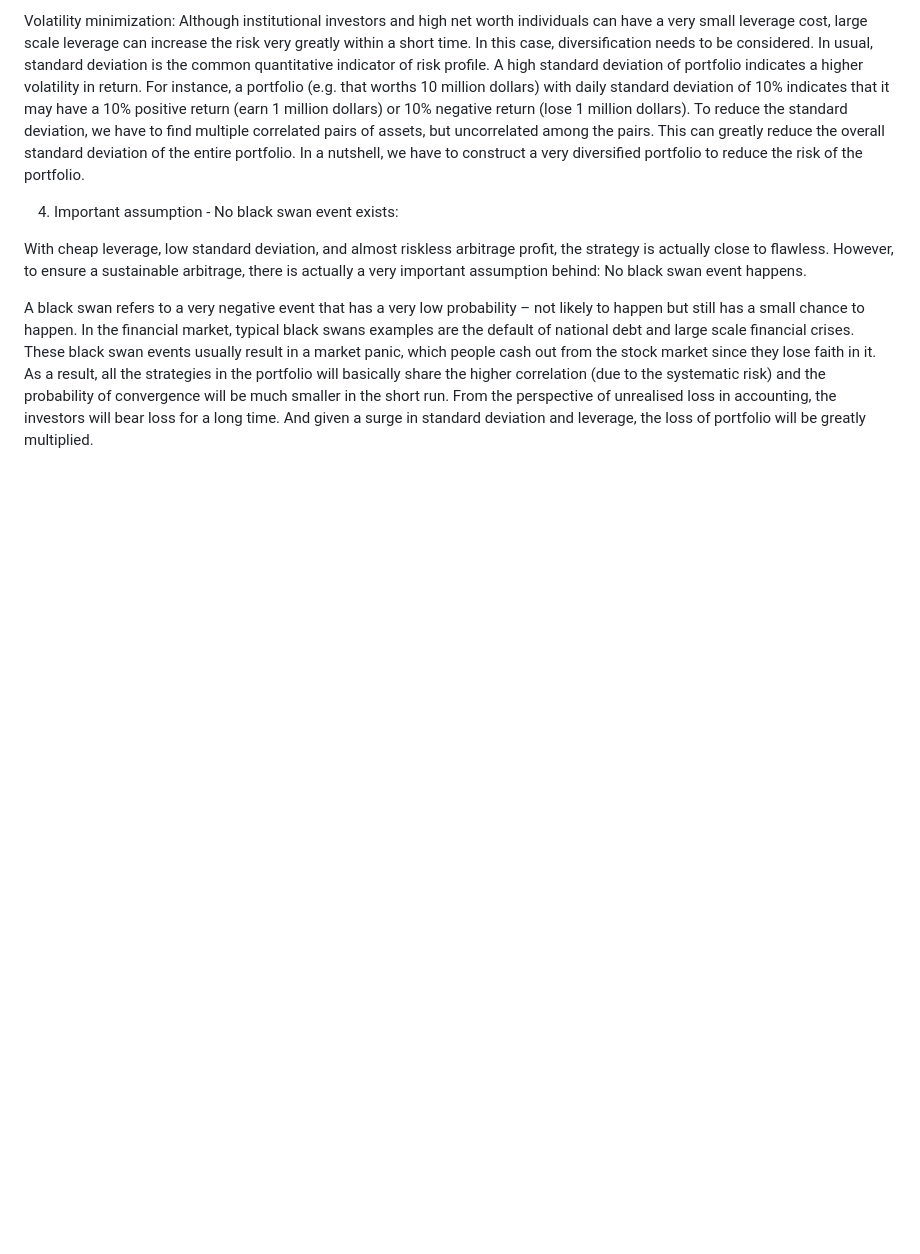
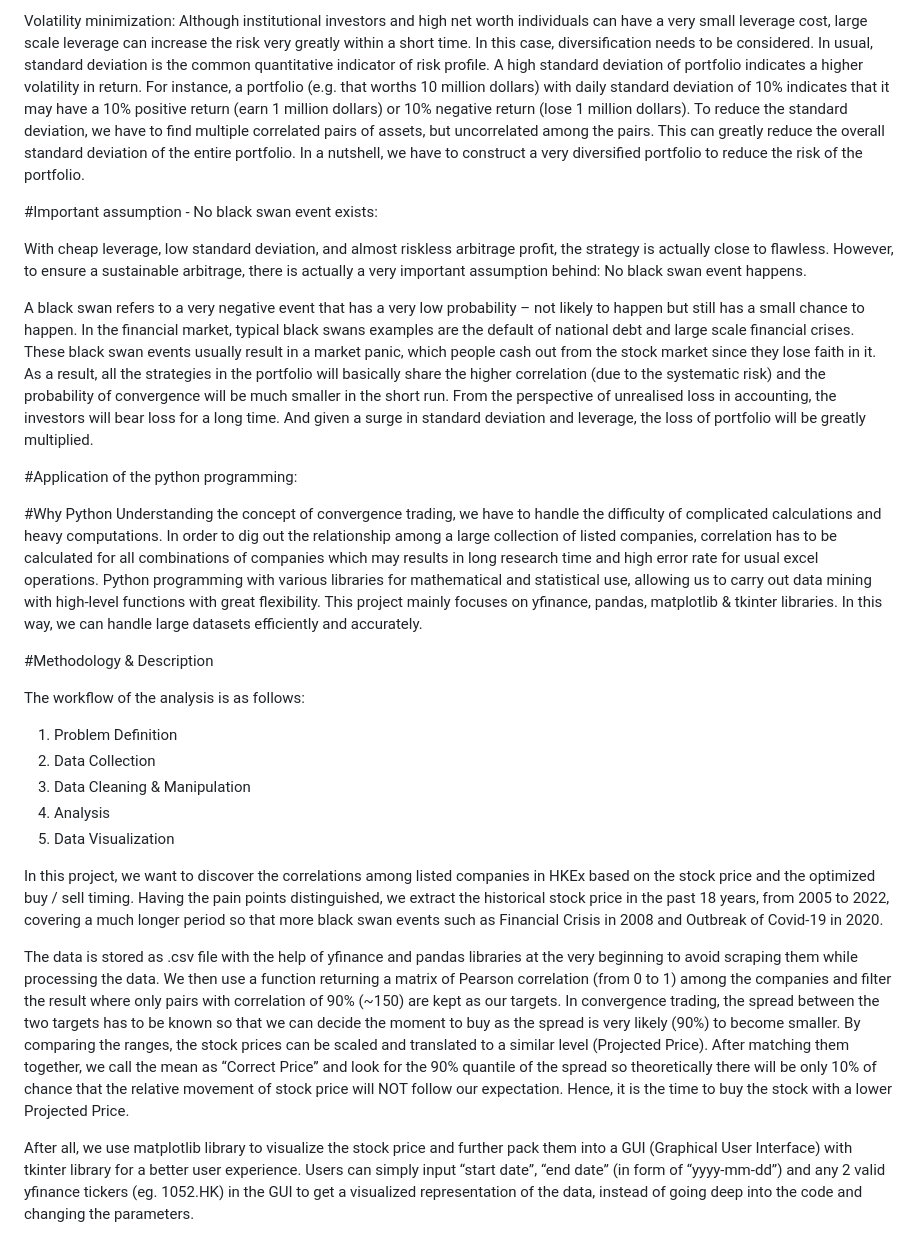
Before and after one commit to vibing-onion/Stock-Correlation-Analysis, a Markdown page: README.md, the part around one of its changes. GitHub-like rendering; blank space fills up the shorter version.

```diff
--- a/README.md
+++ b/README.md
@@ -45,9 +25,31 @@ Cheap leverage cost: If we observe most of the convergence trade opportunities,
 
 Volatility minimization: Although institutional investors and high net worth individuals can have a very small leverage cost, large scale leverage can increase the risk very greatly within a short time. In this case, diversification needs to be considered. In usual, standard deviation is the common quantitative indicator of risk profile. A high standard deviation of portfolio indicates a higher volatility in return. For instance, a portfolio (e.g. that worths 10 million dollars) with daily standard deviation of 10% indicates that it may have a 10% positive return (earn 1 million dollars) or 10% negative return (lose 1 million dollars). To reduce the standard deviation, we have to find multiple correlated pairs of assets, but uncorrelated among the pairs. This can greatly reduce the overall standard deviation of the entire portfolio. In a nutshell, we have to construct a very diversified portfolio to reduce the risk of the portfolio.
 
-
-4. Important assumption - No black swan event exists:
+#Important assumption - No black swan event exists:
 
 With cheap leverage, low standard deviation, and almost riskless arbitrage profit, the strategy is actually close to flawless. However, to ensure a sustainable arbitrage, there is actually a very important assumption behind: No black swan event happens.
 
 A black swan refers to a very negative event that has a very low probability – not likely to happen but still has a small chance to happen. In the financial market, typical black swans examples are the default of national debt and large scale financial crises. These black swan events usually result in a market panic, which people cash out from the stock market since they lose faith in it. As a result, all the strategies in the portfolio will basically share the higher correlation (due to the systematic risk) and the probability of convergence will be much smaller in the short run. From the perspective of unrealised loss in accounting, the investors will bear loss for a long time. And given a surge in standard deviation and leverage, the loss of portfolio will be greatly multiplied.
+
+#Application of the python programming:
+
+#Why Python
+Understanding the concept of convergence trading, we have to handle the difficulty of complicated calculations and heavy computations. In order to dig out the relationship among a large collection of listed companies, correlation has to be calculated for all combinations of companies which may results in long research time and high error rate for usual excel operations.
+Python programming with various libraries for mathematical and statistical use, allowing us to carry out data mining with high-level functions with great flexibility. This project mainly focuses on yfinance, pandas, matplotlib & tkinter libraries. In this way, we can handle large datasets efficiently and accurately.
+
+#Methodology & Description
+
+The workflow of the analysis is as follows:
+1. Problem Definition
+2. Data Collection
+3. Data Cleaning & Manipulation
+4. Analysis
+5. Data Visualization
+
+In this project, we want to discover the correlations among listed companies in HKEx based on the stock price and the optimized buy / sell timing.
+Having the pain points distinguished, we extract the historical stock price in the past 18 years, from 2005 to 2022, covering a much longer period so that more black swan events such as Financial Crisis in 2008 and Outbreak of Covid-19 in 2020.
+
+The data is stored as .csv file with the help of yfinance and pandas libraries at the very beginning to avoid scraping them while processing the data. We then use a function returning a matrix of Pearson correlation (from 0 to 1) among the companies and filter the result where only pairs with correlation of 90% (~150) are kept as our targets.
+In convergence trading, the spread between the two targets has to be known so that we can decide the moment to buy as the spread is very likely (90%) to become smaller. By comparing the ranges, the stock prices can be scaled and translated to a similar level (Projected Price). After matching them together, we call the mean as “Correct Price” and look for the 90% quantile of the spread so theoretically there will be only 10% of chance that the relative movement of stock price will NOT follow our expectation. Hence, it is the time to buy the stock with a lower Projected Price.
+
+After all, we use matplotlib library to visualize the stock price and further pack them into a GUI (Graphical User Interface) with tkinter library for a better user experience. Users can simply input “start date”, “end date” (in form of “yyyy-mm-dd”) and any 2 valid yfinance tickers (eg. 1052.HK) in the GUI to get a visualized representation of the data, instead of going deep into the code and changing the parameters.
```
Also changed, not shown: other parts of README.md (+5 -25 lines).
